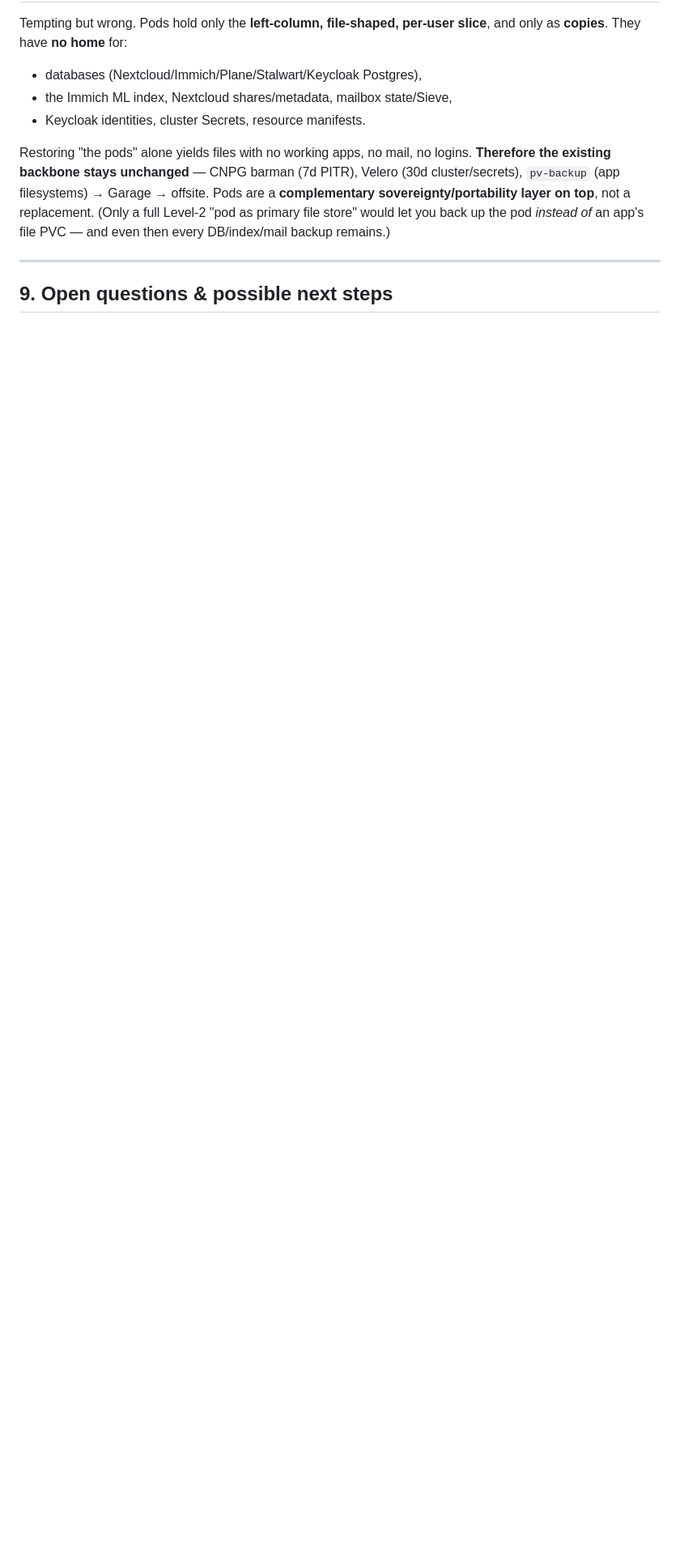
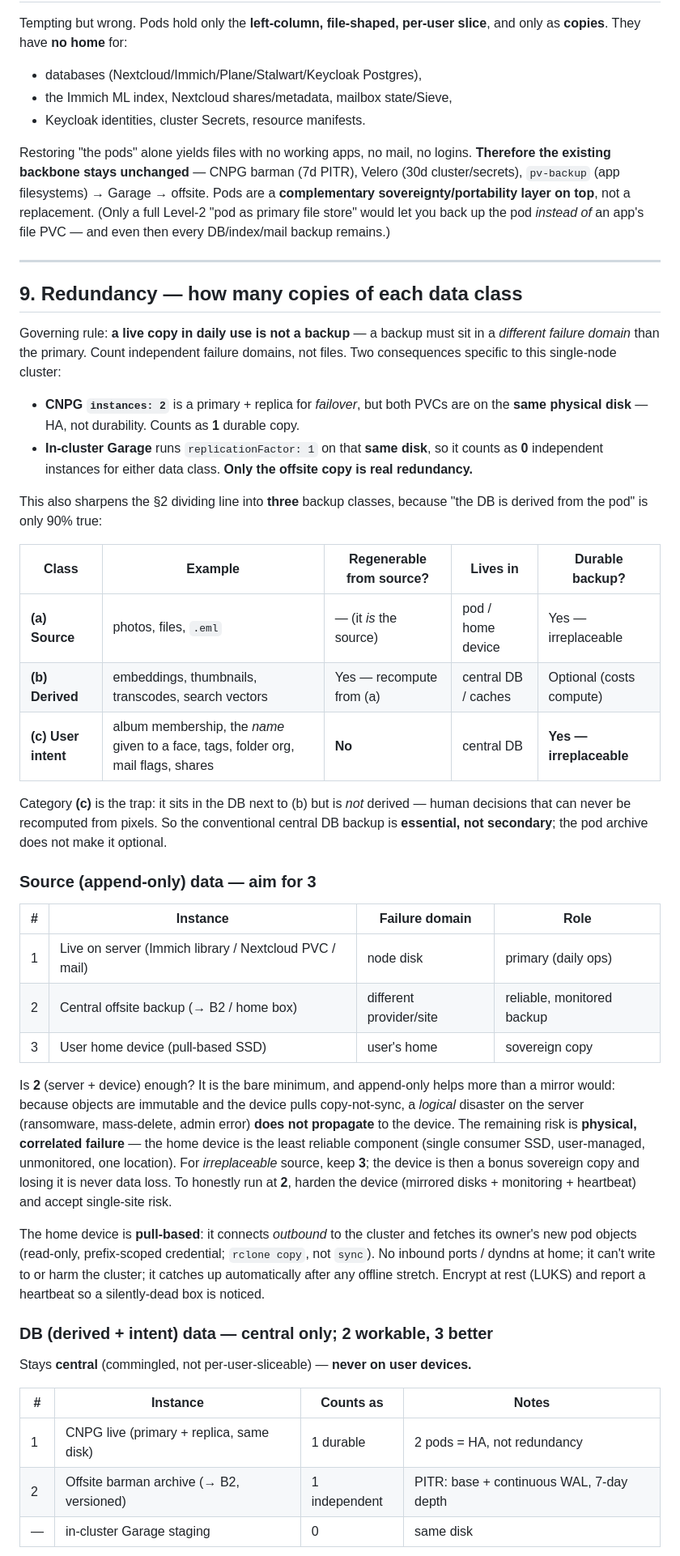
Before and after one commit to stephan271/smallworlds, a Markdown page: plans-and-walkthroughs/design-personal-data-pods.md, the part around one of its changes. Shown at 81% size. Rendered like a GitHub page; blank space fills up the shorter version.

Commit message:
docs: add per-data-class redundancy / copy-count analysis
New §9 on how many independent instances each data class needs: the
three-class taxonomy (source / derived / user-intent), why a live copy and
the same-disk in-cluster Garage don't count as redundancy, source data → aim
for 3 (live + central offsite + pull-based home device), DB → 2 workable via
PITR/versioning but 3 better. Renumber subsequent sections.

Co-Authored-By: Claude Sonnet 5 <noreply@anthropic.com>

```diff
--- a/plans-and-walkthroughs/design-personal-data-pods.md
+++ b/plans-and-walkthroughs/design-personal-data-pods.md
@@ -243,4 +243,63 @@ backup remains.)
 
 ---
 
-## 9. Open questions & possible next steps
+## 9. Redundancy — how many copies of each data class
+
+Governing rule: **a live copy in daily use is not a backup** — a backup must sit in
+a *different failure domain* than the primary. Count independent failure domains,
+not files. Two consequences specific to this single-node cluster:
+
+- **CNPG `instances: 2`** is a primary + replica for *failover*, but both PVCs are
+  on the **same physical disk** — HA, not durability. Counts as **1** durable copy.
+- **In-cluster Garage** runs `replicationFactor: 1` on that **same disk**, so it
+  counts as **0** independent instances for either data class. **Only the offsite
+  copy is real redundancy.**
+
+This also sharpens the §2 dividing line into **three** backup classes, because
+"the DB is derived from the pod" is only 90% true:
+
+| Class | Example | Regenerable from source? | Lives in | Durable backup? |
+|---|---|---|---|---|
+| **(a) Source** | photos, files, `.eml` | — (it *is* the source) | pod / home device | Yes — irreplaceable |
+| **(b) Derived** | embeddings, thumbnails, transcodes, search vectors | Yes — recompute from (a) | central DB / caches | Optional (costs compute) |
+| **(c) User intent** | album membership, the *name* given to a face, tags, folder org, mail flags, shares | **No** | central DB | **Yes — irreplaceable** |
+
+Category **(c)** is the trap: it sits in the DB next to (b) but is *not* derived —
+human decisions that can never be recomputed from pixels. So the conventional
+central DB backup is **essential, not secondary**; the pod archive does not make it
+optional.
+
+### Source (append-only) data — aim for 3
+
+| # | Instance | Failure domain | Role |
+|---|---|---|---|
+| 1 | Live on server (Immich library / Nextcloud PVC / mail) | node disk | primary (daily ops) |
+| 2 | Central offsite backup (→ B2 / home box) | different provider/site | reliable, monitored backup |
+| 3 | User home device (pull-based SSD) | user's home | sovereign copy |
+
+Is **2** (server + device) enough? It is the bare minimum, and append-only helps
+more than a mirror would: because objects are immutable and the device pulls
+copy-not-sync, a *logical* disaster on the server (ransomware, mass-delete, admin
+error) **does not propagate** to the device. The remaining risk is **physical,
+correlated failure** — the home device is the least reliable component (single
+consumer SSD, user-managed, unmonitored, one location). For *irreplaceable* source,
+keep **3**; the device is then a bonus sovereign copy and losing it is never data
+loss. To honestly run at **2**, harden the device (mirrored disks + monitoring +
+heartbeat) and accept single-site risk.
+
+The home device is **pull-based**: it connects *outbound* to the cluster and fetches
+its owner's new pod objects (read-only, prefix-scoped credential; `rclone copy`, not
+`sync`). No inbound ports / dyndns at home; it can't write to or harm the cluster;
+it catches up automatically after any offline stretch. Encrypt at rest (LUKS) and
+report a heartbeat so a silently-dead box is noticed.
+
+### DB (derived + intent) data — central only; 2 workable, 3 better
+
+Stays **central** (commingled, not per-user-sliceable) — **never on user devices.**
+
+| # | Instance | Counts as | Notes |
+|---|---|---|---|
+| 1 | CNPG live (primary + replica, same disk) | 1 durable | 2 pods = HA, not redundancy |
+| 2 | Offsite barman archive (→ B2, versioned) | 1 independent | PITR: base + continuous WAL, 7-day depth |
+| — | in-cluster Garage staging | 0 | same disk |
+
```
Also changed, not shown: other parts of plans-and-walkthroughs/design-personal-data-pods.md (+23 -1 lines).
